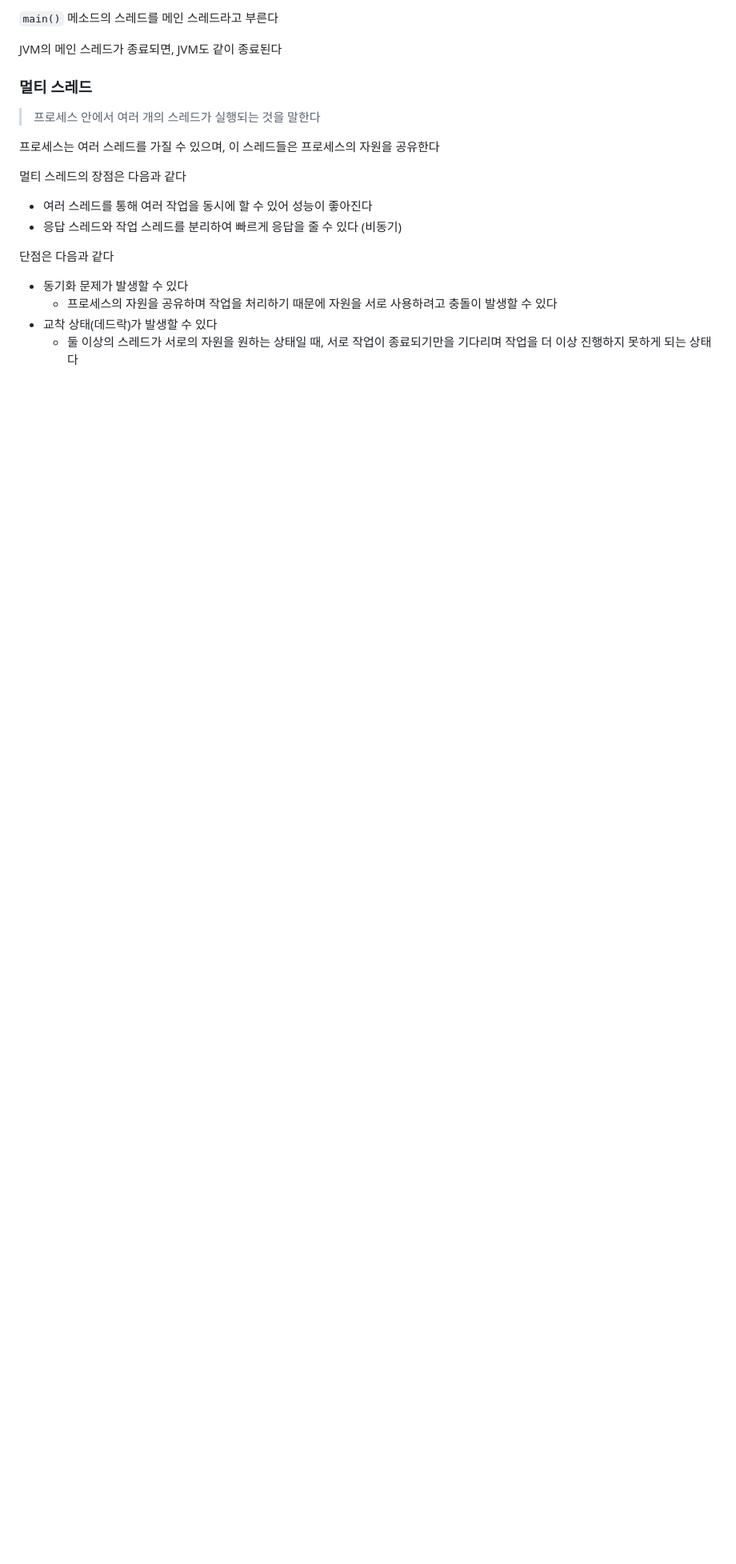
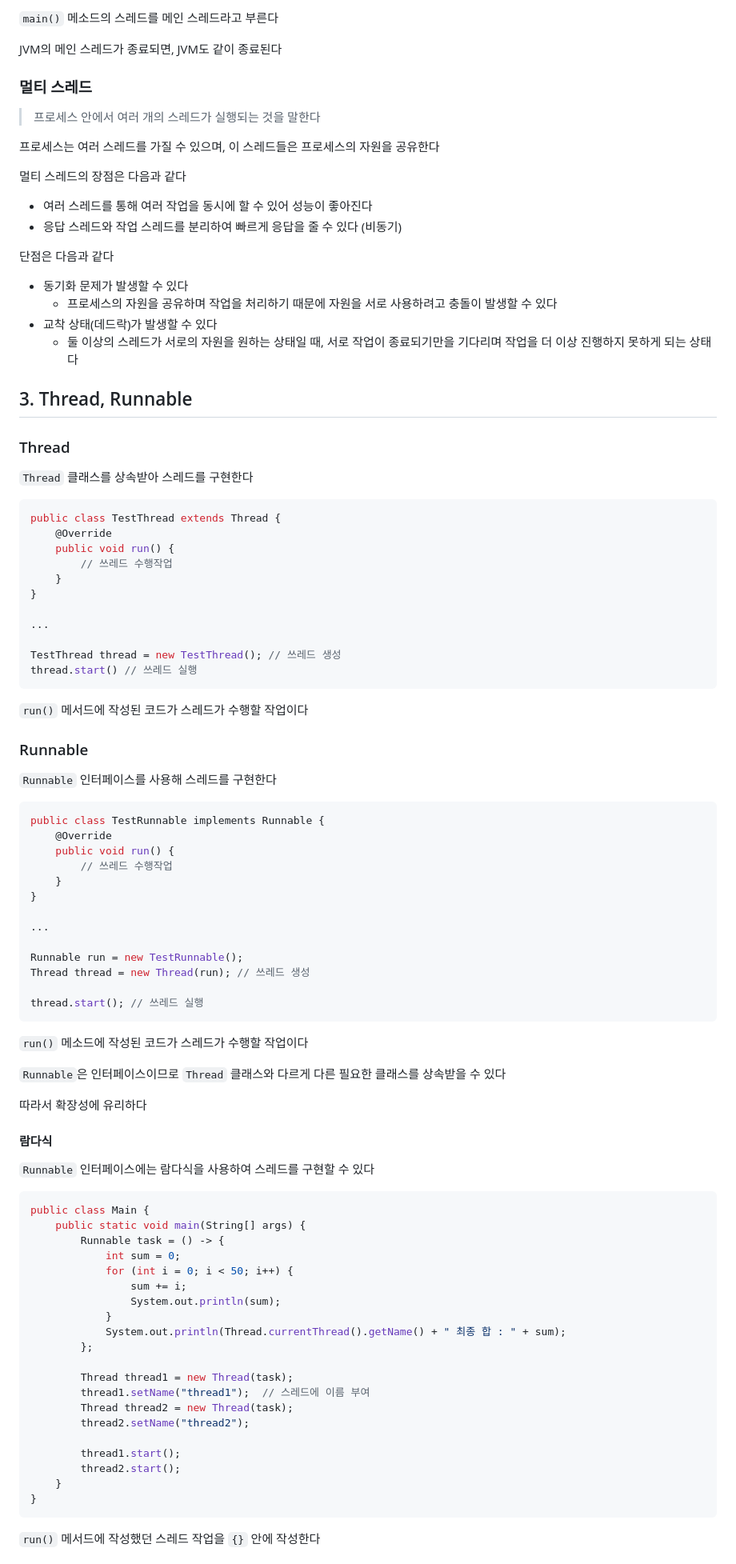
Before and after one commit to yanJuicy/blog, a Markdown page: blog/[20240519]_[스레드]_[자바]_[jdk.png]_[자바 스레드에 대해 알아보자]_[].md, the part around the change printed below. Shown: that part at 80% size. Drawn GitHub-style; blank space fills up the shorter version.

Commit message:
스레드 작성

````diff
--- a/blog/[20240519]_[스레드]_[자바]_[jdk.png]_[자바 스레드에 대해 알아보자]_[].md
+++ b/blog/[20240519]_[스레드]_[자바]_[jdk.png]_[자바 스레드에 대해 알아보자]_[].md
@@ -75,3 +75,75 @@ JVM의 메인 스레드가 종료되면, JVM도 같이 종료된다
   - 프로세스의 자원을 공유하며 작업을 처리하기 때문에 자원을 서로 사용하려고 충돌이 발생할 수 있다
 - 교착 상태(데드락)가 발생할 수 있다
   - 둘 이상의 스레드가 서로의 자원을 원하는 상태일 때, 서로 작업이 종료되기만을 기다리며 작업을 더 이상 진행하지 못하게 되는 상태다
+
+
+## 3. Thread, Runnable
+### Thread
+`Thread` 클래스를 상속받아 스레드를 구현한다
+
+```java
+public class TestThread extends Thread {
+    @Override
+    public void run() {
+        // 쓰레드 수행작업
+    }
+}
+
+...
+
+TestThread thread = new TestThread(); // 쓰레드 생성
+thread.start() // 쓰레드 실행
+```
+`run()` 메서드에 작성된 코드가 스레드가 수행할 작업이다
+
+
+### Runnable
+`Runnable` 인터페이스를 사용해 스레드를 구현한다
+```java
+public class TestRunnable implements Runnable {
+    @Override
+    public void run() {
+        // 쓰레드 수행작업
+    }
+}
+
+...
+
+Runnable run = new TestRunnable();
+Thread thread = new Thread(run); // 쓰레드 생성
+
+thread.start(); // 쓰레드 실행
+```
+`run()` 메소드에 작성된 코드가 스레드가 수행할 작업이다
+
+`Runnable`은 인터페이스이므로 `Thread` 클래스와 다르게 다른 필요한 클래스를 상속받을 수 있다
+
+따라서 확장성에 유리하다
+
+#### 람다식
+`Runnable` 인터페이스에는 람다식을 사용하여 스레드를 구현할 수 있다
+```java
+public class Main {
+    public static void main(String[] args) {
+        Runnable task = () -> {
+            int sum = 0;
+            for (int i = 0; i < 50; i++) {
+                sum += i;
+                System.out.println(sum);
+            }
+            System.out.println(Thread.currentThread().getName() + " 최종 합 : " + sum);
+        };
+
+        Thread thread1 = new Thread(task);
+        thread1.setName("thread1");  // 스레드에 이름 부여
+        Thread thread2 = new Thread(task);
+        thread2.setName("thread2");
+
+        thread1.start();
+        thread2.start();
+    }
+}
+```
+`run()` 메서드에 작성했던 스레드 작업을 `{}` 안에 작성한다
+
+
````
Also changed, not shown: other parts of blog/[20240519]_[스레드]_[자바]_[jdk.png]_[자바 스레드에 대해 알아보자]_[].md (+36 -0 lines).
